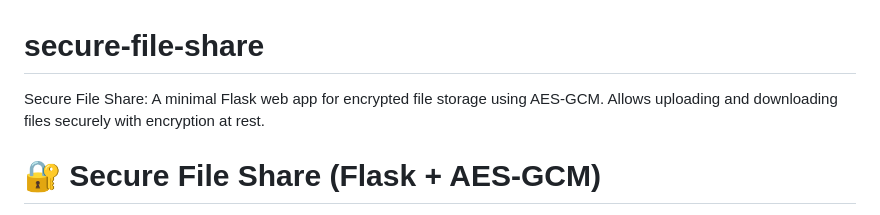
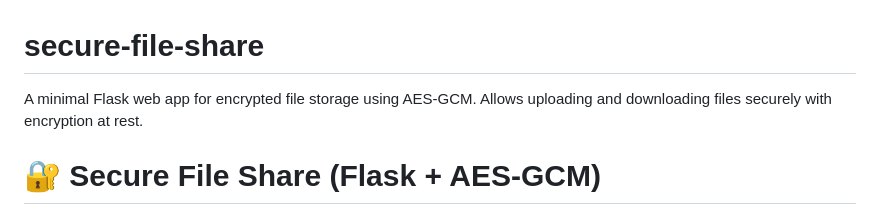
Before and after one commit to Ahminsavage/secure-file-share, a Markdown page: README.md, the part around the change. Rendered like a GitHub page.

```diff
--- a/README.md
+++ b/README.md
@@ -1,5 +1,5 @@
 # secure-file-share
-Secure File Share: A minimal Flask web app for encrypted file storage using AES‑GCM. Allows uploading and downloading files securely with encryption at rest.
+A minimal Flask web app for encrypted file storage using AES‑GCM. Allows uploading and downloading files securely with encryption at rest.
 
 # 🔐 Secure File Share (Flask + AES-GCM)
 
```
